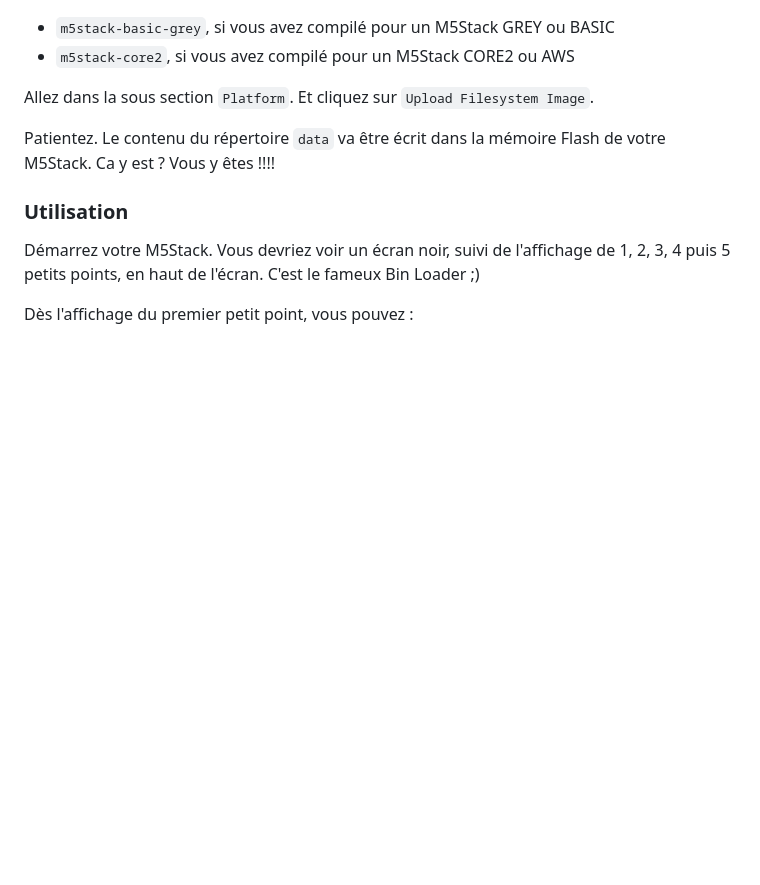
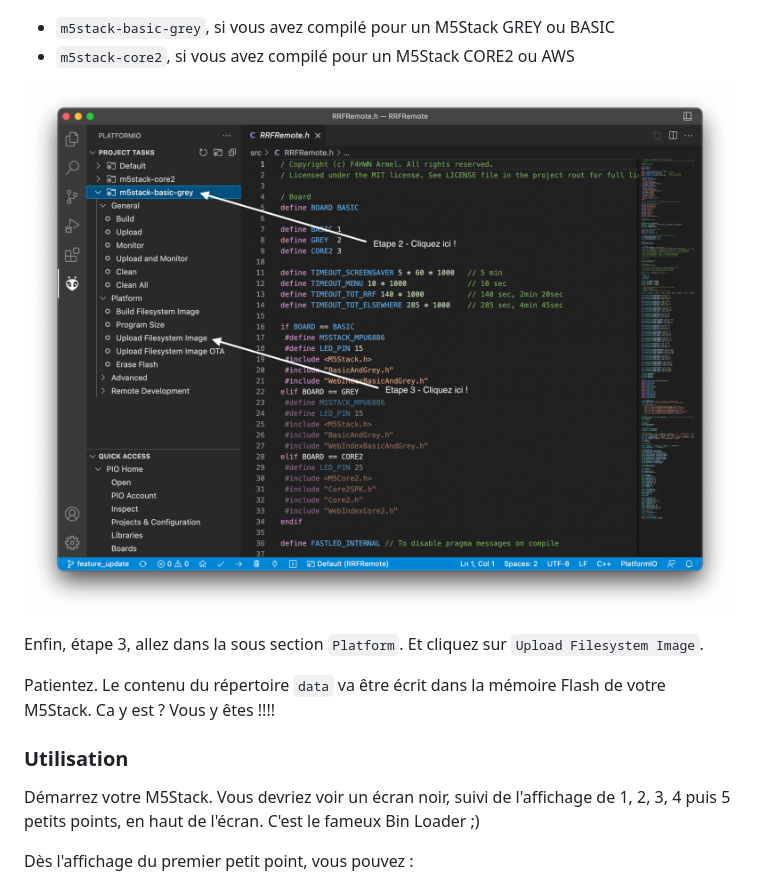
Before and after one commit to armel/DXTracker, a Markdown page: README.md, the part around the change printed below. GitHub-like rendering; pictures changed too: img/flash_2.png (added); blank space fills up the shorter version.

```diff
--- a/README.md
+++ b/README.md
@@ -181,7 +183,9 @@ Cliquez sur l'icône Platformio (l'icone avec une tête de fourmi...). Déroulez
 - `m5stack-basic-grey`, si vous avez compilé pour un M5Stack GREY ou BASIC
 - `m5stack-core2`, si vous avez compilé pour un M5Stack CORE2 ou AWS
 
-Allez dans la sous section `Platform`. Et cliquez sur `Upload Filesystem Image`.
+![Capture](https://github.com/armel/DXTracker/blob/main/img/flash_2.png)
+
+Enfin, étape 3, allez dans la sous section `Platform`. Et cliquez sur `Upload Filesystem Image`.
 
 Patientez. Le contenu du répertoire `data` va être écrit dans la mémoire Flash de votre M5Stack. Ca y est ? Vous y êtes !!!!
 
```
Also changed, not shown: other parts of README.md (+5 -3 lines), img/flash.png (deleted), img/flash_1.png (added).
